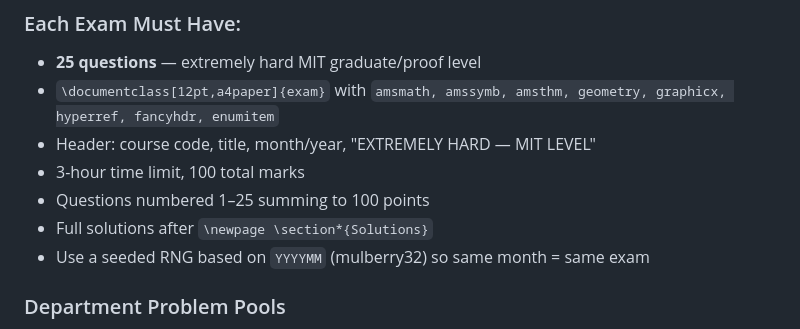
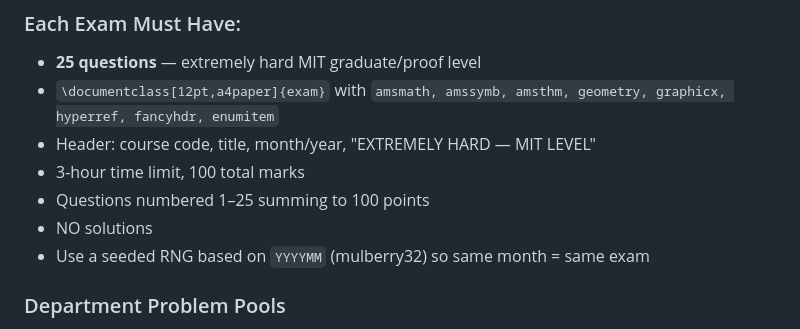
Before and after one commit to old-droid/howards-exams, a Markdown page: .opencode/tasks/generate-exams.md, the part around the change. Rendered like a GitHub page.

Commit message:
Update exam generation requirements to exclude solutions
Removed the requirement for full solutions in the exam generation process.

```diff
--- a/.opencode/tasks/generate-exams.md
+++ b/.opencode/tasks/generate-exams.md
@@ -18,7 +18,7 @@ Create ONE Python script at `scripts/generate_exam.py` that generates an exam PD
 - Header: course code, title, month/year, "EXTREMELY HARD — MIT LEVEL"
 - 3-hour time limit, 100 total marks
 - Questions numbered 1–25 summing to 100 points
-- Full solutions after `\newpage \section*{Solutions}`
+- NO solutions
 - Use a seeded RNG based on `YYYYMM` (mulberry32) so same month = same exam
 
 ### Department Problem Pools
```
